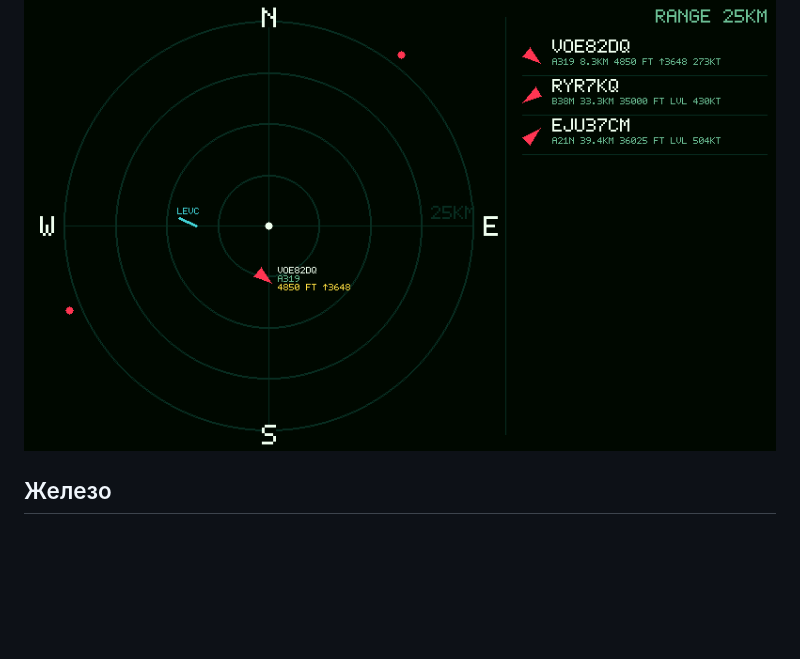
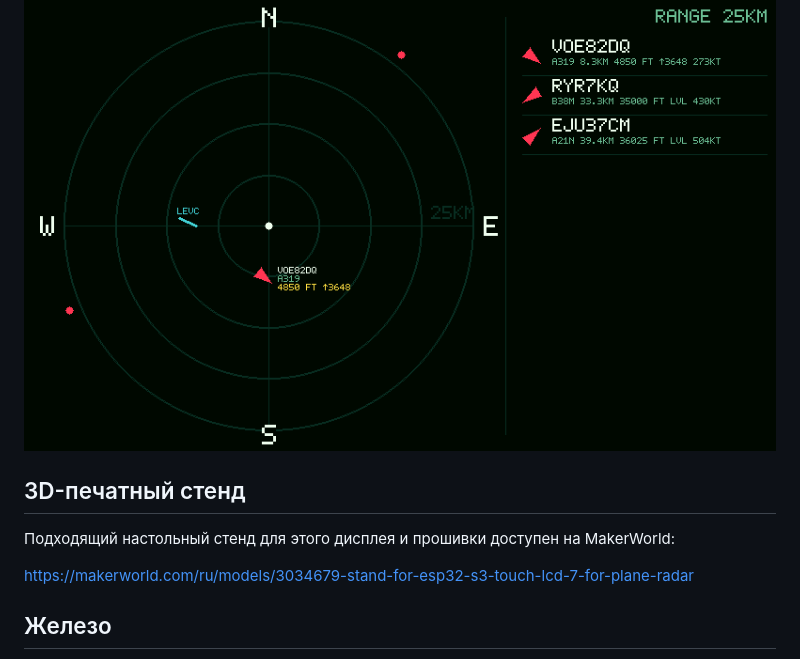
Before and after one commit to Guy559/big_plane_radar, a Markdown page: README.ru.md, the part around the change. Rendered like a GitHub page; blank space fills up the shorter version.

Commit message:
Add 3D printed stand link

```diff
--- a/README.ru.md
+++ b/README.ru.md
@@ -9,6 +9,12 @@
 `ESP32_Display_Panel`.
 
 ![Big Plane Radar на Waveshare ESP32-S3-Touch-LCD-7](docs/plane-radar.png)
+
+## 3D-печатный стенд
+
+Подходящий настольный стенд для этого дисплея и прошивки доступен на MakerWorld:
+
+https://makerworld.com/ru/models/3034679-stand-for-esp32-s3-touch-lcd-7-for-plane-radar
 
 ## Железо
 
```
Also changed, not shown: README.md (+7 -0 lines).
